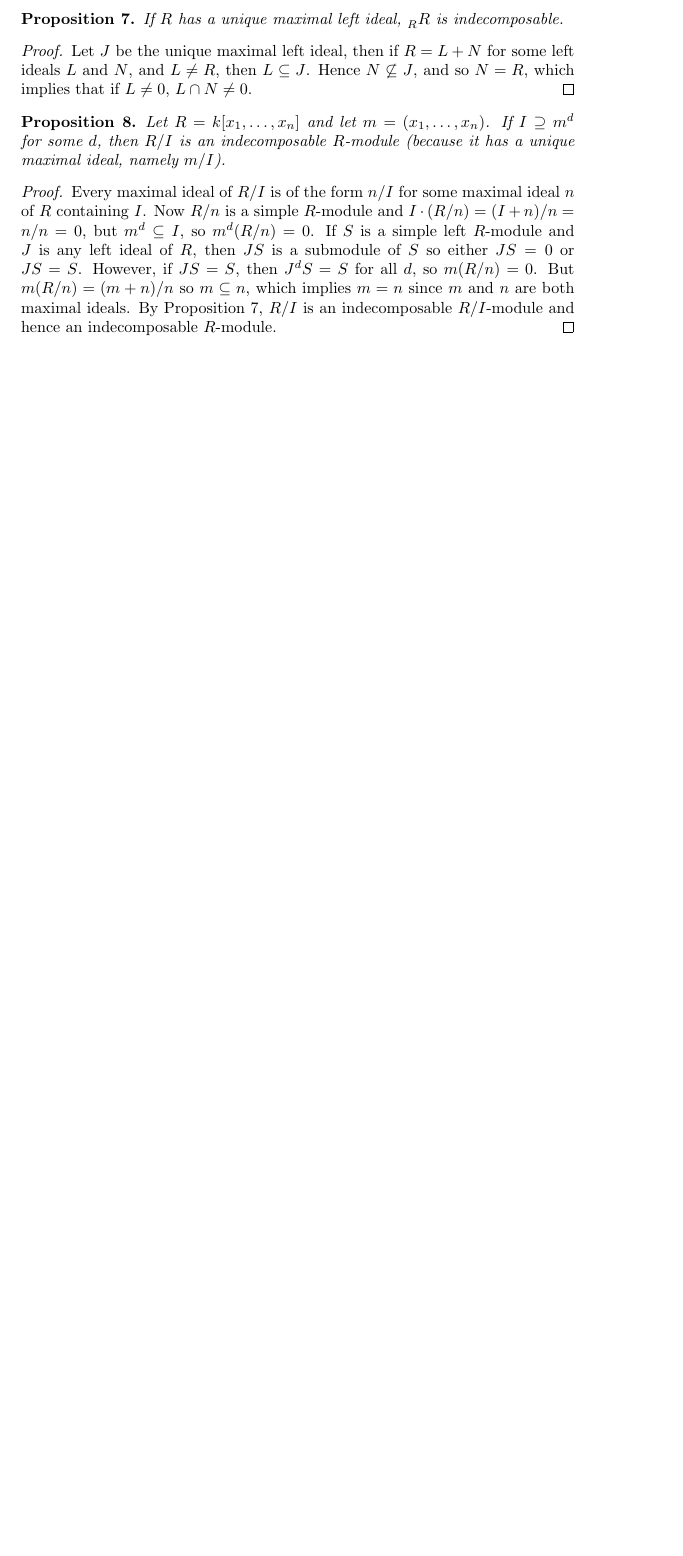
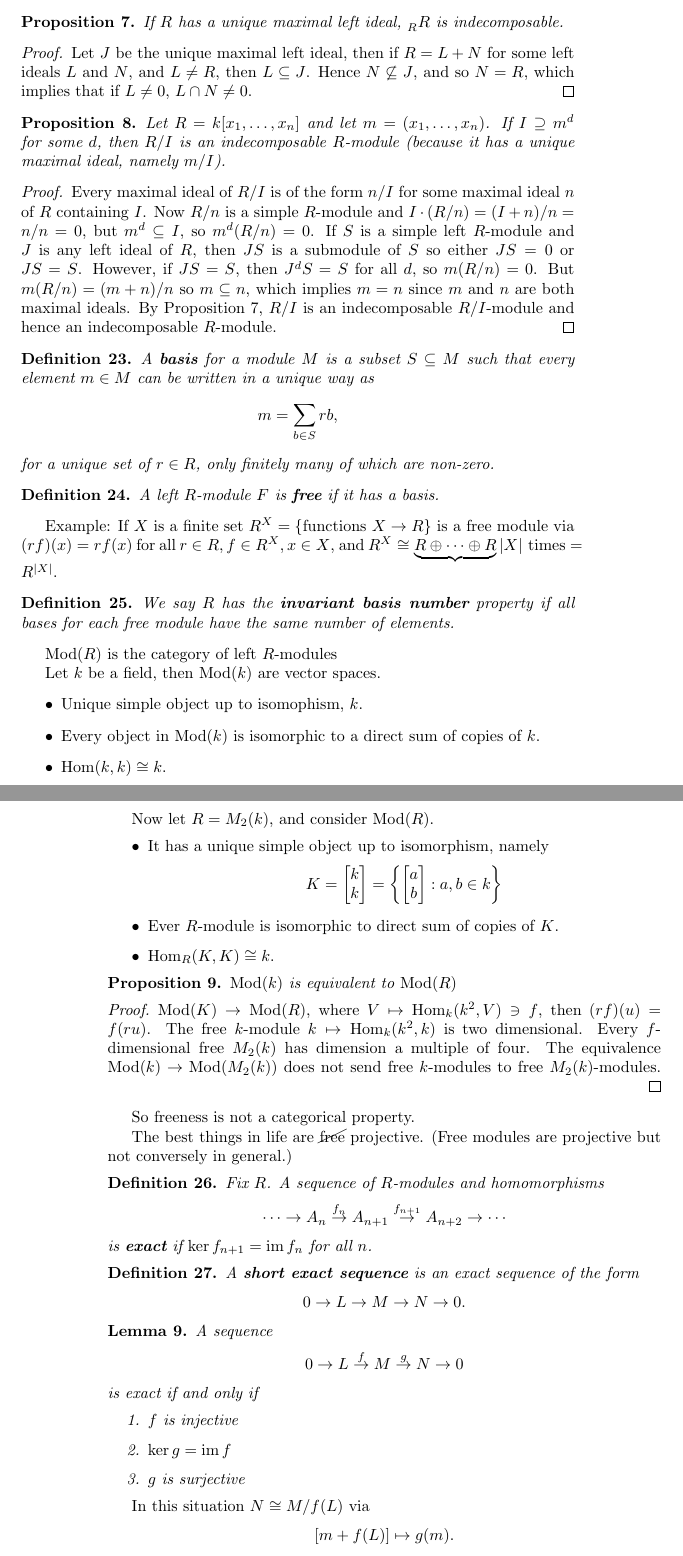
Before and after one commit to ohanar/math_504_notes, a LaTeX book (notes.tex, which reads macros.sty, modules.tex): part of page 9 of 9 before the commit and two parts of pages 9 and 10 of 10 after it, the two joined at a grey line, cut so that both start at the same text, the shorter picture padded with empty space. Compiled offline with pdfLaTeX.

Commit message:
10/12/12

```diff
--- a/macros.sty
+++ b/macros.sty
@@ -1,6 +1,7 @@
 \author{R. Andrew Ohana}
 
 \usepackage{mathtools}
+\usepackage{cancel}
 \usepackage{amsmath}
 \usepackage{amssymb}
 \usepackage{amsthm}
@@ -30,6 +31,8 @@
 
 \DeclareMathOperator{\im}{im}
 \DeclareMathOperator{\End}{End}
+\DeclareMathOperator{\Mod}{Mod}
+\DeclareMathOperator{\Hom}{Hom}
 \DeclareMathOperator{\Id}{Id}
 
 \newcommand{\bt}[1]{\textbf{#1}}
--- a/modules.tex
+++ b/modules.tex
@@ -140,3 +140,81 @@
     $n$ are both maximal ideals. By Proposition \ref{mod:max_ind}, $R/I$ is
     an indecomposable $R/I$-module and hence an indecomposable $R$-module.
   \end{proof}
+
+  \begin{define}
+    A \bt{basis} for a module $M$ is a subset $S \subseteq M$ such
+    that every element $m\in M$ can be written in a unique way as
+    \[m = \sum_{b\in S} rb, \]
+    for a unique set of $r \in R$, only finitely many of which are non-zero.
+  \end{define}
+
+  \begin{define}
+    A left $R$-module $F$ is \bt{free} if it has a basis.
+  \end{define}
+
+  Example: If $X$ is a finite set $R^X = \{\text{functions } X\to R\}$ is
+  a free module via $(rf)(x) = rf(x)$ for all $r\in R,f\in R^X,x\in X$, and
+  $R^X \cong \underbrace{R\oplus\cdots\oplus R}{|X|\text{ times}} = R^{|X|}$.
+
+  \begin{define}
+    We say $R$ has the \bt{invariant basis number} property if all bases for
+    each free module have the same number of elements.
+  \end{define}
+
+  $\Mod(R)$ is the category of left $R$-modules
+
+  Let $k$ be a field, then $\Mod(k)$ are vector spaces.
+  \begin{itemize}
+    \item Unique simple object up to isomophism, $k$.
+    \item Every object in $\Mod(k)$ is isomorphic to a direct sum of copies of
+      $k$.
+    \item $\Hom(k,k) \cong k$.
+  \end{itemize}
+
+  Now let $R = M_2(k)$, and consider $\Mod(R)$.
+  \begin{itemize}
+    \item It has a unique simple object up to isomorphism, namely
+    \[ K = \begin{bmatrix} k \\ k \end{bmatrix} = \left\{\begin{bmatrix} a \\ b\end{bmatrix} : a,b\in k\right\} \]
+    \item Ever $R$-module is isomorphic to direct sum of copies of $K$.
+    \item $\Hom_R(K,K) \cong k$.
+  \end{itemize}
+
+  \begin{prop}
+    $\Mod(k)$ is equivalent to $\Mod(R)$
+  \end{prop}
+  \begin{proof}
+    $\Mod(K) \to \Mod(R)$, where $V \mapsto \Hom_k(k^2,V) \ni f$, then
+    $(rf)(u) = f(ru)$. The free $k$-module $k\mapsto \Hom_k(k^2,k)$ is two
+    dimensional. Every $f$-dimensional free $M_2(k)$ has dimension a multiple
+    of four. The equivalence $\Mod(k)\to \Mod(M_2(k))$ does not send free
+    $k$-modules to free $M_2(k)$-modules.
+  \end{proof}
+
+  So freeness is not a categorical property.
+
+  The best things in life are $\cancel{\text{free}}$ projective. (Free modules
+  are projective but not conversely in general.)
+
+  \begin{define}
+    Fix $R$. A sequence of $R$-modules and homomorphisms
+    \[ \cdots \to A_n \stackrel{f_n}{\to} A_{n+1} \stackrel{f_{n+1}}{\to} A_{n+2} \to \cdots \]
+    is \bt{exact} if $\ker{f_{n+1}} = \im{f_n}$ for all $n$.
+  \end{define}
+  \begin{define}
+    A \bt{short exact sequence} is an exact sequence of the form
+    \[ 0 \to L \to M \to N \to 0. \]
+  \end{define}
+
+  \begin{lemma}
+    A sequence
+    \[ 0 \to L \stackrel{f}{\to} M \stackrel{g}{\to} N \to 0 \]
+    is exact if and only if
+    \begin{enumerate}
+      \item $f$ is injective
+      \item $\ker{g} = \im{f}$
+      \item $g$ is surjective
+    \end{enumerate}
+  \end{lemma}
+
+  In this situation $N \cong M/f(L)$ via
+  \[ [m+f(L)] \mapsto g(m). \]
```
Also changed, not shown: modules.tex (8 more changed lines).
